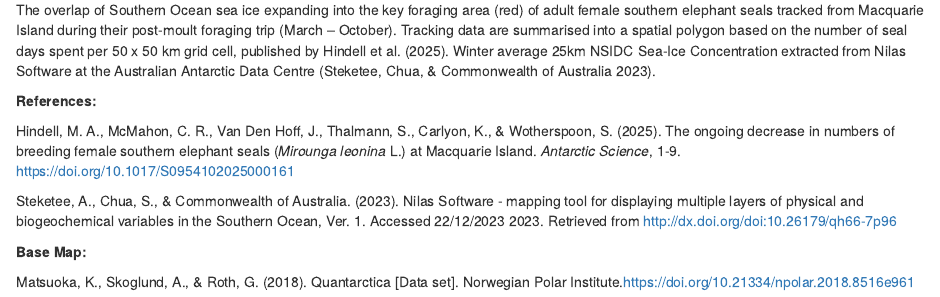
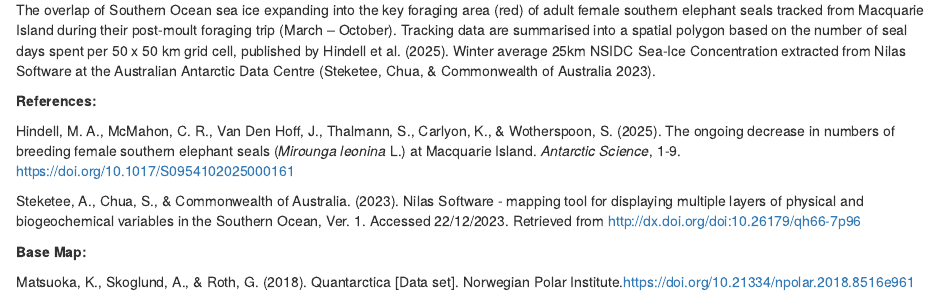
Before and after one commit to SophiaVolzke/SV-IPM-2026, an R Markdown document (Assets/Figure-1.Rmd): the page in a window 1100 px wide, from 160 px down. Rendered offline with R 4.5, knitr and Pandoc, with nearby package versions.

Commit message:
Update Figure-1.Rmd

```diff
--- a/Assets/Figure-1.Rmd
+++ b/Assets/Figure-1.Rmd
@@ -13,7 +13,7 @@ The overlap of Southern Ocean sea ice expanding into the key foraging area (red)
 
 Hindell, M. A., McMahon, C. R., Van Den Hoff, J., Thalmann, S., Carlyon, K., & Wotherspoon, S. (2025). The ongoing decrease in numbers of breeding female southern elephant seals (*Mirounga leonina* L.) at Macquarie Island. *Antarctic Science*, 1-9. <https://doi.org/10.1017/S0954102025000161>
 
-Steketee, A., Chua, S., & Commonwealth of Australia. (2023). Nilas Software - mapping tool for displaying multiple layers of physical and biogeochemical variables in the Southern Ocean, Ver. 1. Accessed 22/12/2023 2023. Retrieved from <http://dx.doi.org/doi:10.26179/qh66-7p96>
+Steketee, A., Chua, S., & Commonwealth of Australia. (2023). Nilas Software - mapping tool for displaying multiple layers of physical and biogeochemical variables in the Southern Ocean, Ver. 1. Accessed 22/12/2023. Retrieved from <http://dx.doi.org/doi:10.26179/qh66-7p96>
 
 **Base Map:**
 
```
